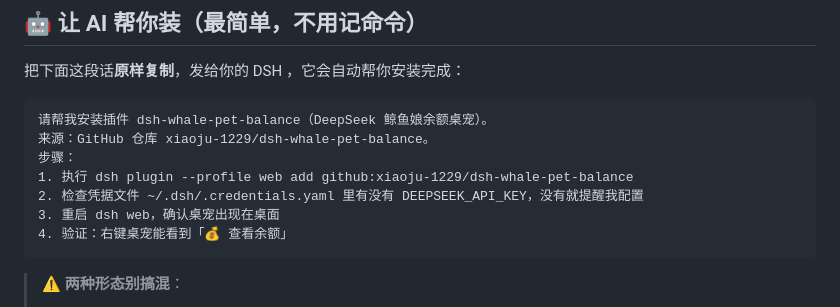
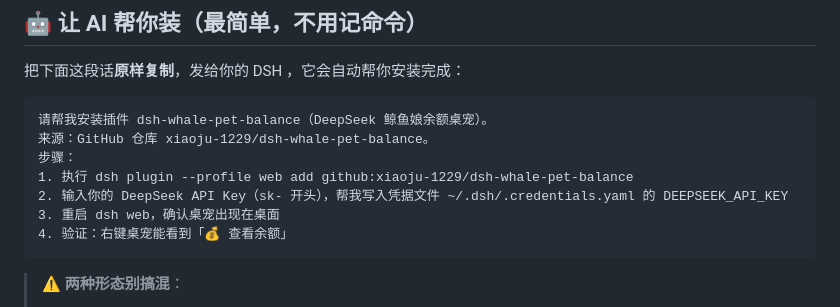
Before and after one commit to xiaoju-1229/dsh-whale-pet-balance, a Markdown page: README.md, the part around the change. GitHub-like rendering.

Commit message:
docs: step 2 input api key

````diff
--- a/README.md
+++ b/README.md
@@ -11,7 +11,7 @@
 来源：GitHub 仓库 xiaoju-1229/dsh-whale-pet-balance。
 步骤：
 1. 执行 dsh plugin --profile web add github:xiaoju-1229/dsh-whale-pet-balance
-2. 检查凭据文件 ~/.dsh/.credentials.yaml 里有没有 DEEPSEEK_API_KEY，没有就提醒我配置
+2. 输入你的 DeepSeek API Key（sk- 开头），帮我写入凭据文件 ~/.dsh/.credentials.yaml 的 DEEPSEEK_API_KEY
 3. 重启 dsh web，确认桌宠出现在桌面
 4. 验证：右键桌宠能看到「💰 查看余额」
 ```
````
